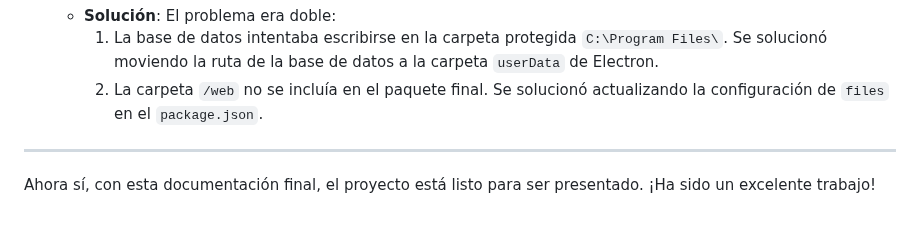
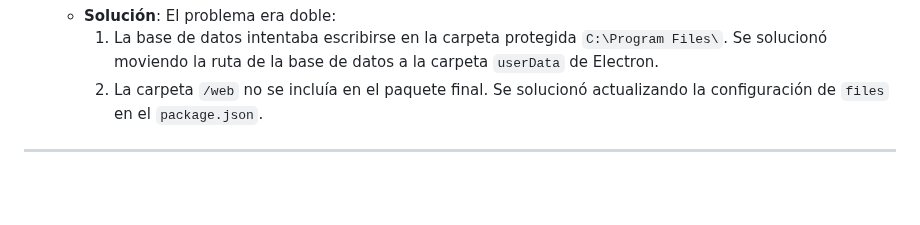
Before and after one commit to Ovidio-Aguirre/Gestor-videojuegos-electron, a Markdown page: README.md, the part around the change. GitHub-like rendering; blank space fills up the shorter version.

```diff
--- a/README.md
+++ b/README.md
@@ -97,5 +97,3 @@ Esta guía contiene todo lo necesario para configurar el entorno, instalar las d
         2.  La carpeta `/web` no se incluía en el paquete final. Se solucionó actualizando la configuración de `files` en el `package.json`.
 
 ---
-
-Ahora sí, con esta documentación final, el proyecto está listo para ser presentado. ¡Ha sido un excelente trabajo!
```
